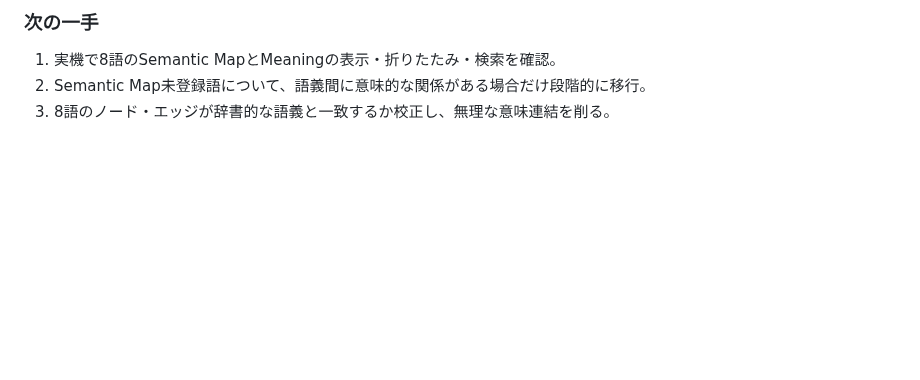
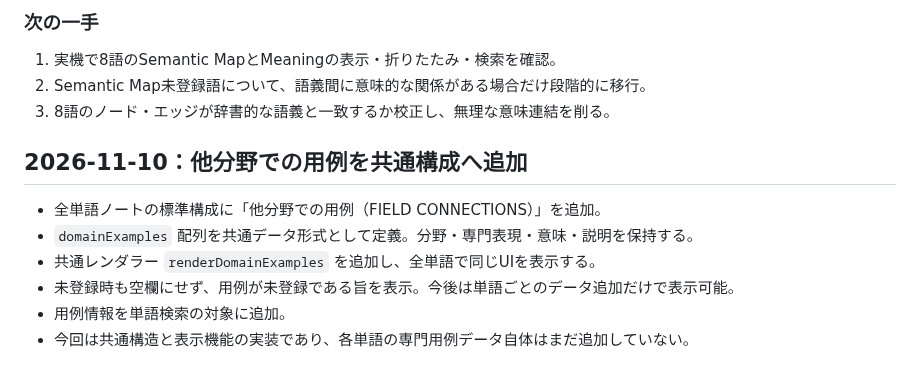
Before and after one commit to BC-sileo/vocab-OS, a Markdown page: SESSION_LOG.md, the part around the change. Drawn GitHub-style; blank space fills up the shorter version.

Commit message:
Record cross-disciplinary examples UI

```diff
--- a/SESSION_LOG.md
+++ b/SESSION_LOG.md
@@ -399,3 +399,12 @@
 1. 実機で8語のSemantic MapとMeaningの表示・折りたたみ・検索を確認。
 2. Semantic Map未登録語について、語義間に意味的な関係がある場合だけ段階的に移行。
 3. 8語のノード・エッジが辞書的な語義と一致するか校正し、無理な意味連結を削る。
+
+
+## 2026-11-10：他分野での用例を共通構成へ追加
+- 全単語ノートの標準構成に「他分野での用例（FIELD CONNECTIONS）」を追加。
+- `domainExamples` 配列を共通データ形式として定義。分野・専門表現・意味・説明を保持する。
+- 共通レンダラー `renderDomainExamples` を追加し、全単語で同じUIを表示する。
+- 未登録時も空欄にせず、用例が未登録である旨を表示。今後は単語ごとのデータ追加だけで表示可能。
+- 用例情報を単語検索の対象に追加。
+- 今回は共通構造と表示機能の実装であり、各単語の専門用例データ自体はまだ追加していない。
```
